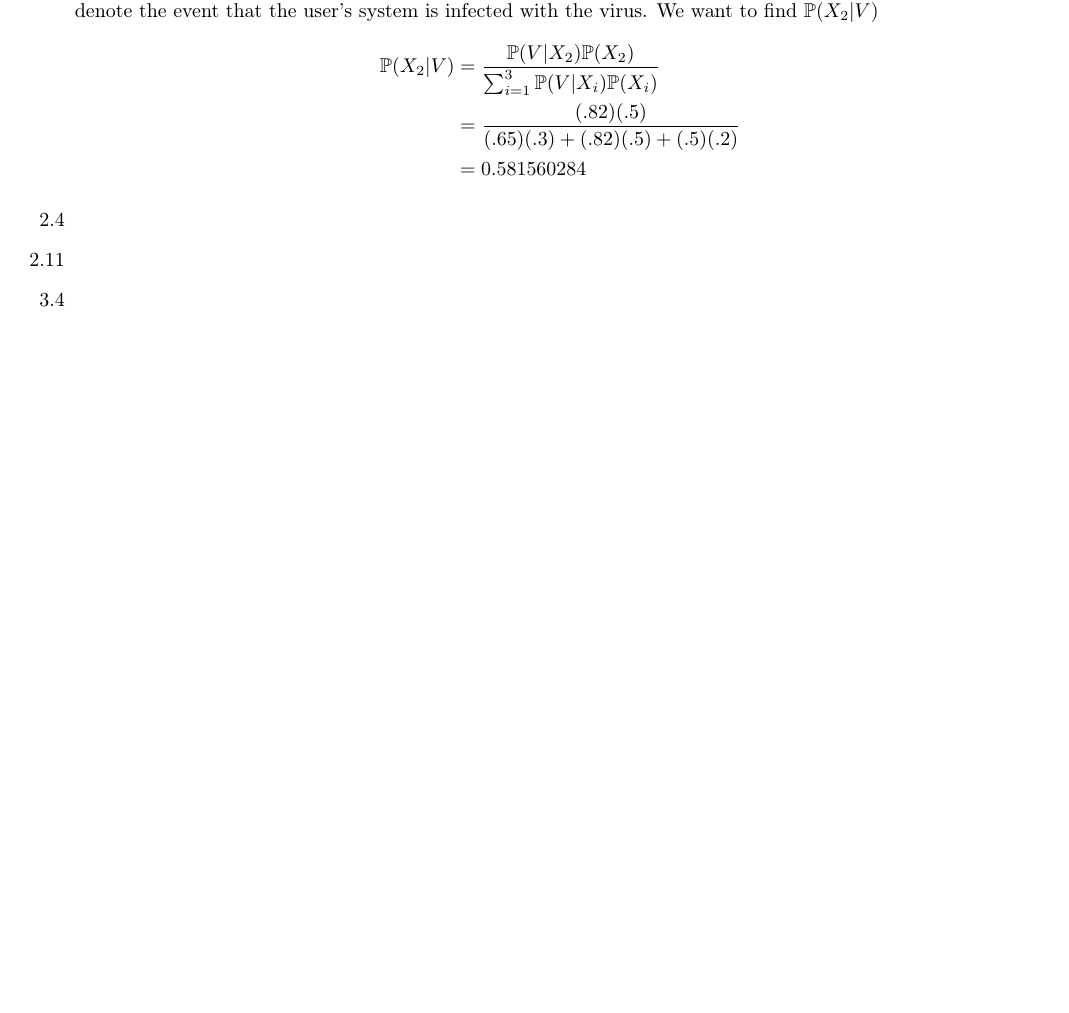
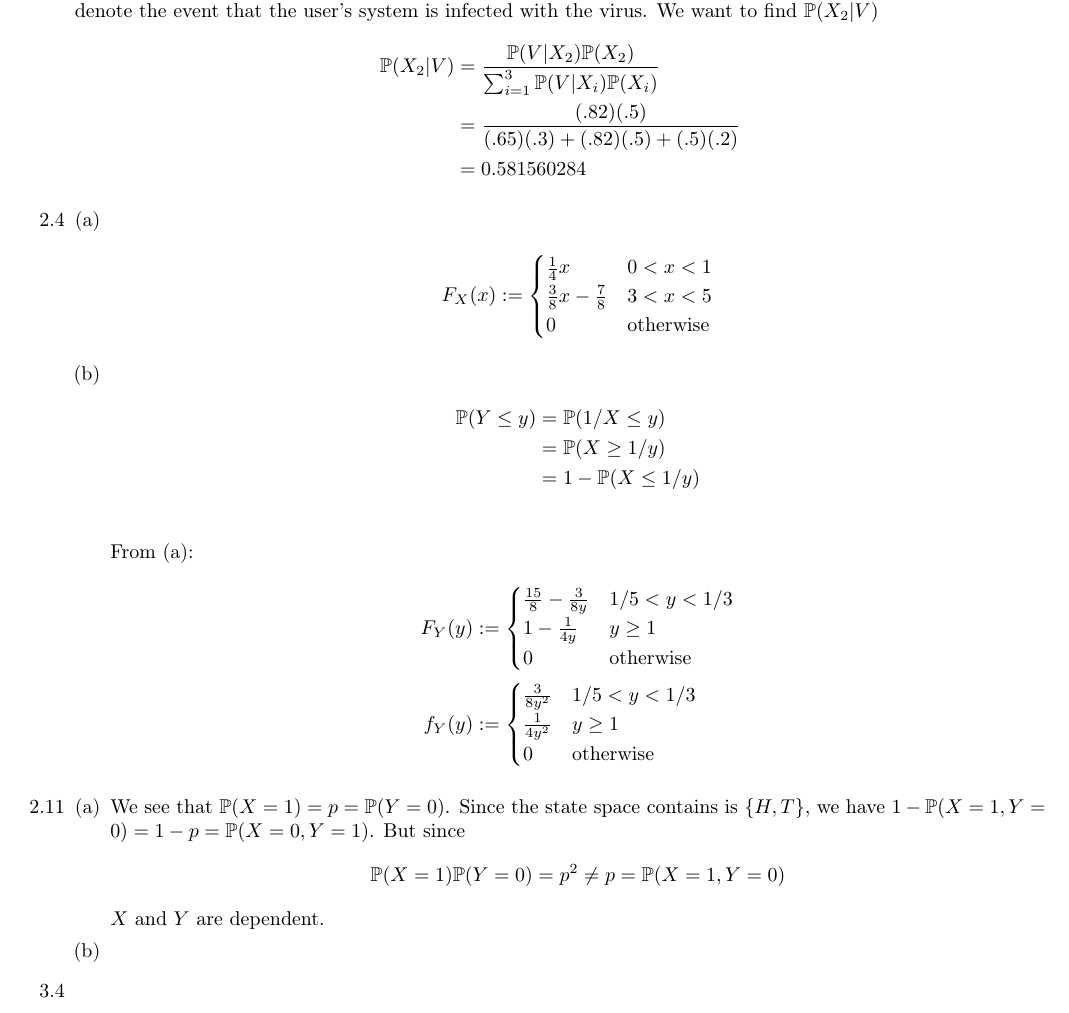
Before and after one commit to zunction/HomeworkTeX, a LaTeX problem sheet (Statistics/hw1.tex): part of the page, cut so that both start at the same text, the shorter picture padded with empty space. Compiled offline with pdfLaTeX.

Commit message:
almost halfway, stuck at independence

```diff
--- a/Statistics/hw1.tex
+++ b/Statistics/hw1.tex
@@ -87,7 +87,51 @@
 &=0.581560284
 \end{align*}
 \item[2.4]
+\begin{enumerate}[(a)]
+\item
+\begin{align*}
+%F_X(x) := \begin{cases}
+%\int_{0}^{x}1/4\,dy & 0 < x < 1\\
+%\int_{0}^{1}1/4\,dy + \int_{3}^{x}3/8\,dy & 3 < x < 5\\
+%0 & \text{otherwise}\\
+%\end{cases}\\
+F_X(x):= \begin{cases}
+\frac{1}{4}x & 0 < x < 1\\
+\frac{3}{8}x-\frac{7}{8} & 3 < x < 5\\
+0 & \text{otherwise}\\
+\end{cases}
+\end{align*}
+\item
+\begin{align*}
+\mathbb{P}(Y \leq y) &= \mathbb{P}(1/X\leq y)\\
+&=\mathbb{P}(X\geq 1/y)\\
+&=1 - \mathbb{P}(X\leq 1/y)\\
+\end{align*}
+From (a):
+\begin{align*}
+F_Y(y)&:= \begin{cases}
+\frac{15}{8}-\frac{3}{8y} & 1/5 < y < 1/3\\
+1 - \frac{1}{4y} & y \geq 1\\
+0 & \text{otherwise}\\
+\end{cases}\\
+f_Y(y)&:= \begin{cases}
+\frac{3}{8y^2} & 1/5 < y < 1/3\\
+\frac{1}{4y^2} & y \geq 1\\
+0 & \text{otherwise}\\
+\end{cases}
+\end{align*}
+
+\end{enumerate}
 \item[2.11]
+\begin{enumerate}[(a)]
+\item We see that $\mathbb{P}(X = 1) = p = \mathbb{P}(Y=0)$. Since the state space contains is $\{H,T\}$, we have $1 - \mathbb{P}(X =1,Y=0) = 1- p = \mathbb{P}(X = 0, Y = 1)$. But since
+\begin{align*}
+\mathbb{P}(X = 1)\mathbb{P}(Y=0) = p^2 \neq p = \mathbb{P}(X = 1, Y =0)
+\end{align*}
+$X$ and $Y$ are dependent.
+\item
+\end{enumerate}
+
 \item[3.4]
 \item[4.3]
 \item[5.7]
```
Also changed, not shown: Statistics/hw1.pdf (added).
